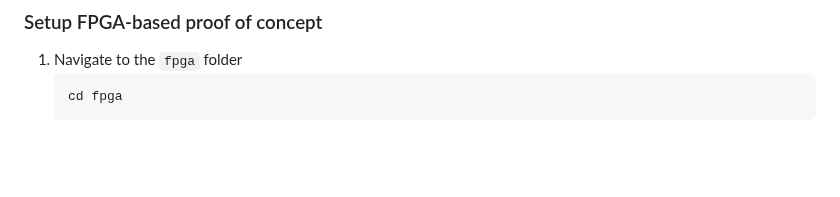
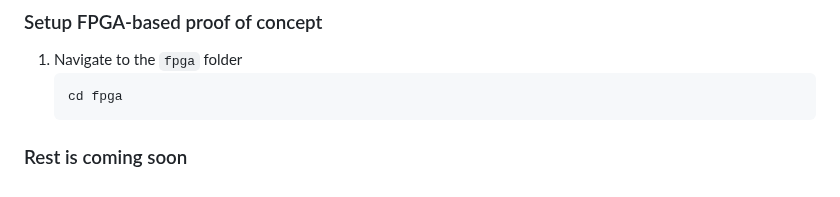
Before and after one commit to theophile-gousselot/linear_code_extraction, a Markdown page: README.md, the part around the change. Rendered like a GitHub page; blank space fills up the shorter version.

````diff
--- a/README.md
+++ b/README.md
@@ -266,3 +266,5 @@ The **fpga** folder contains the necessary to reproduce FPGA-based proof-of-conc
    ```sh
    cd fpga
    ```
+
+### Rest is coming soon
````
